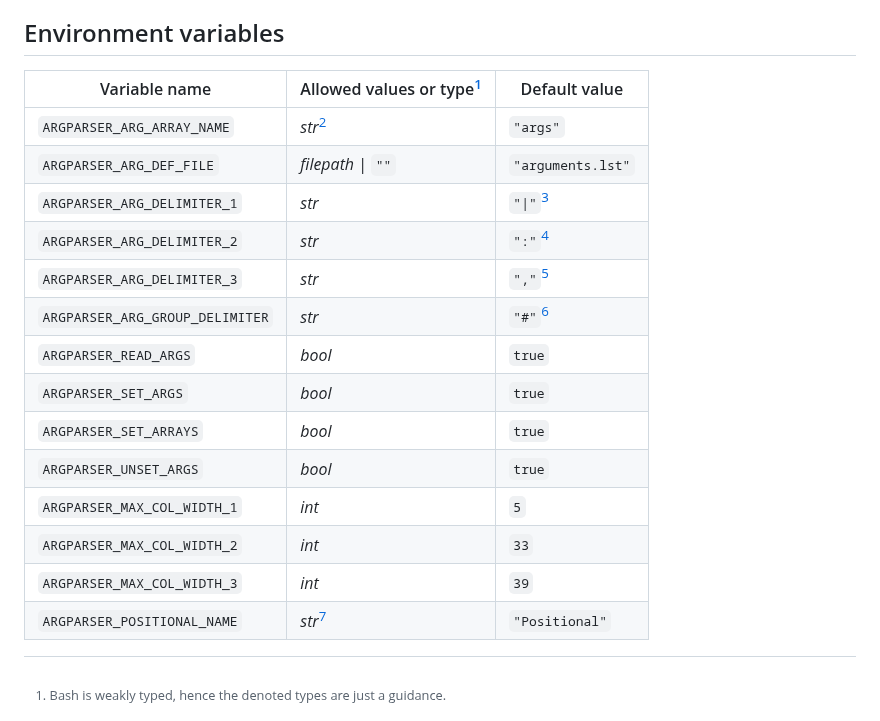
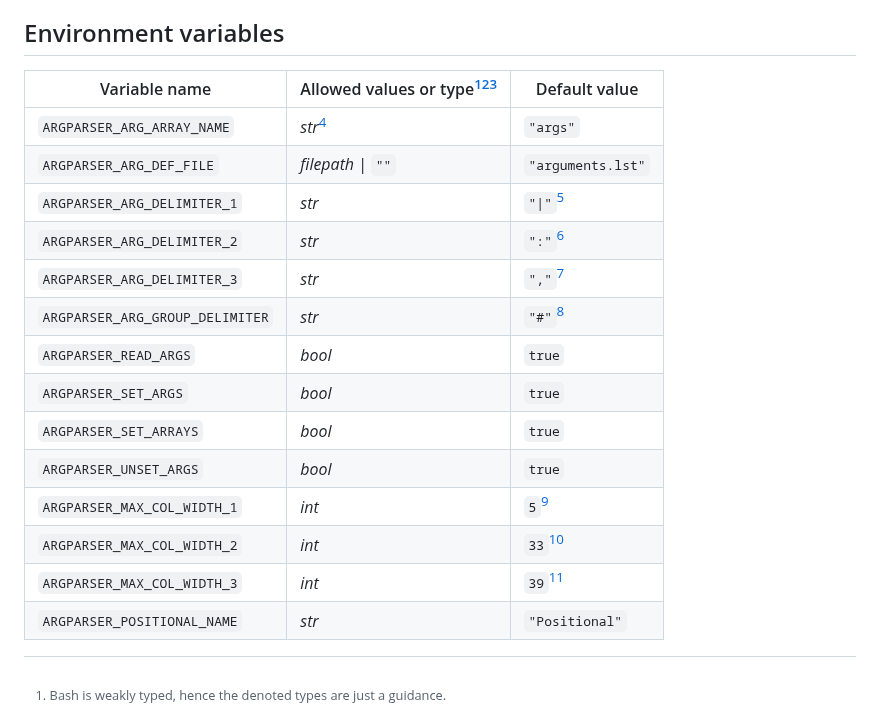
Before and after one commit to Simon-Brandt/ShellArgparser, a Markdown page: README.md, the part around one of its changes. Drawn GitHub-style.

Commit message:
Improved footnotes on environment variables

```diff
--- a/README.md
+++ b/README.md
@@ -111,21 +111,21 @@ The argparser will build the help and usage messages from the arguments, indicat
 
 ## Environment variables
 
-| Variable name | Allowed values or type[^1] | Default value |
+| Variable name | Allowed values or type[^1][^2][^3] | Default value |
 | --- | --- | --- |
-| `ARGPARSER_ARG_ARRAY_NAME` | *str*[^2] | `"args"` |
+| `ARGPARSER_ARG_ARRAY_NAME` | *str*[^4] | `"args"` |
 | `ARGPARSER_ARG_DEF_FILE` | *filepath* \| `""` | `"arguments.lst"` |
-| `ARGPARSER_ARG_DELIMITER_1` | *str* | `"\|"`[^3] |
-| `ARGPARSER_ARG_DELIMITER_2` | *str* | `":"`[^3] |
-| `ARGPARSER_ARG_DELIMITER_3` | *str* | `","`[^3] |
-| `ARGPARSER_ARG_GROUP_DELIMITER` | *str* | `"#"`[^3] |
+| `ARGPARSER_ARG_DELIMITER_1` | *str* | `"\|"`[^5] |
+| `ARGPARSER_ARG_DELIMITER_2` | *str* | `":"`[^5] |
+| `ARGPARSER_ARG_DELIMITER_3` | *str*| `","`[^5] |
+| `ARGPARSER_ARG_GROUP_DELIMITER` | *str* | `"#"`[^5] |
 | `ARGPARSER_READ_ARGS` | *bool* | `true` |
 | `ARGPARSER_SET_ARGS` | *bool* | `true` |
 | `ARGPARSER_SET_ARRAYS` | *bool* | `true` |
 | `ARGPARSER_UNSET_ARGS` | *bool* | `true` |
-| `ARGPARSER_MAX_COL_WIDTH_1` | *int* | `5` |
-| `ARGPARSER_MAX_COL_WIDTH_2` | *int* | `33` |
-| `ARGPARSER_MAX_COL_WIDTH_3` | *int* | `39` |
-| `ARGPARSER_POSITIONAL_NAME` | *str*[^4] | `"Positional"` |
+| `ARGPARSER_MAX_COL_WIDTH_1` | *int* | `5`[^6] |
+| `ARGPARSER_MAX_COL_WIDTH_2` | *int* | `33`[^6] |
+| `ARGPARSER_MAX_COL_WIDTH_3` | *int* | `39`[^6] |
+| `ARGPARSER_POSITIONAL_NAME` | *str* | `"Positional"` |
 
 [^1]: Bash is weakly typed, hence the denoted types are just a guidance.
```
Also changed, not shown: other parts of README.md (+5 -3 lines).
